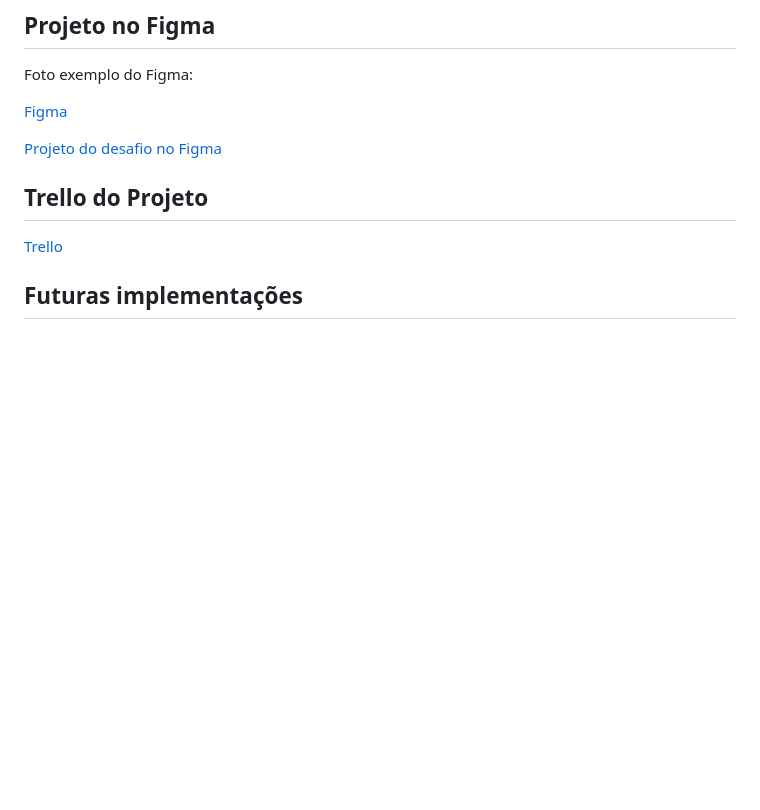
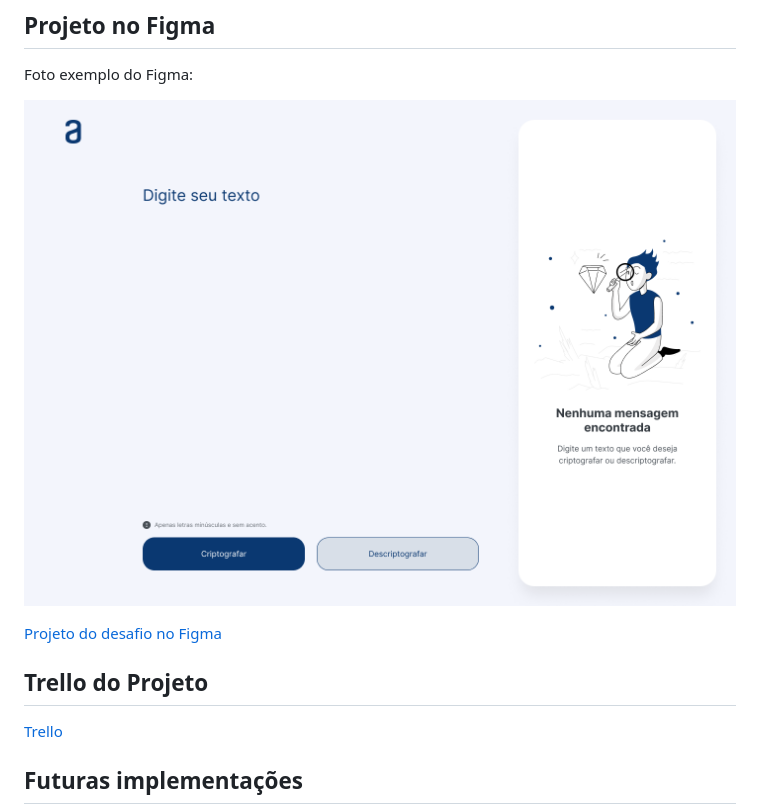
Before and after one commit to zlucasftw/alura-one-codificador, a Markdown page: README.md, the part around the change. Drawn GitHub-style; blank space fills up the shorter version.

```diff
--- a/README.md
+++ b/README.md
@@ -11,7 +11,7 @@ O desafio de Codificador de Texto é baseado visualmente em um design no Figma p
 
 Foto exemplo do Figma:
 
-[Figma](figma_exemplo.png)
+![Figma](figma_exemplo.png)
 
 [Projeto do desafio no Figma](https://www.figma.com/file/tvFEYhVfZTjdJ5P24RGV21/Alura-Challenge---Desafio-1---L%C3%B3gica?node-id=16%3A802)
 
```
